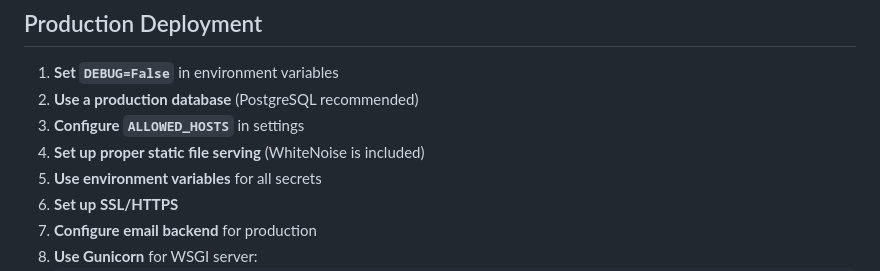
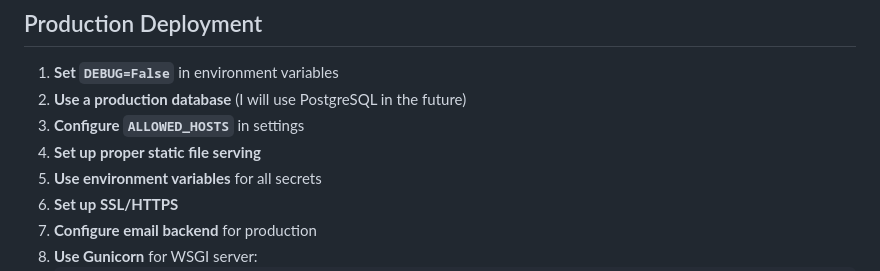
Before and after one commit to JophilGulane/Pulse---Campus-Events, a Markdown page: README.md, the part around the change. Drawn GitHub-style.

```diff
--- a/README.md
+++ b/README.md
@@ -277,9 +277,9 @@ Navigate to `/admin/` and login with superuser credentials.
 ## Production Deployment
 
 1. **Set `DEBUG=False`** in environment variables
-2. **Use a production database** (PostgreSQL recommended)
+2. **Use a production database** (I will use PostgreSQL in the future)
 3. **Configure `ALLOWED_HOSTS`** in settings
-4. **Set up proper static file serving** (WhiteNoise is included)
+4. **Set up proper static file serving**
 5. **Use environment variables** for all secrets
 6. **Set up SSL/HTTPS**
 7. **Configure email backend** for production
```
